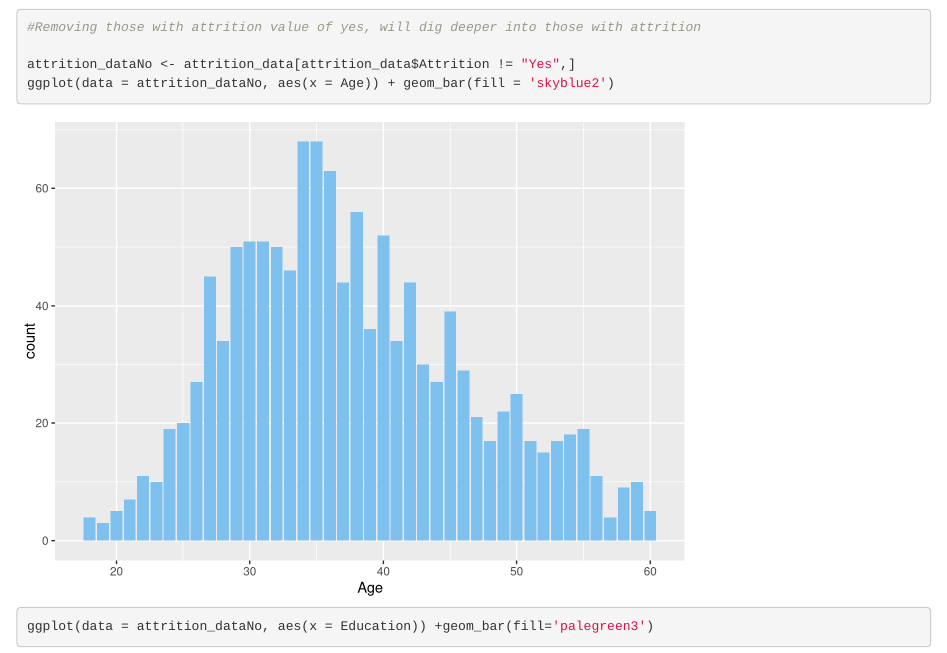
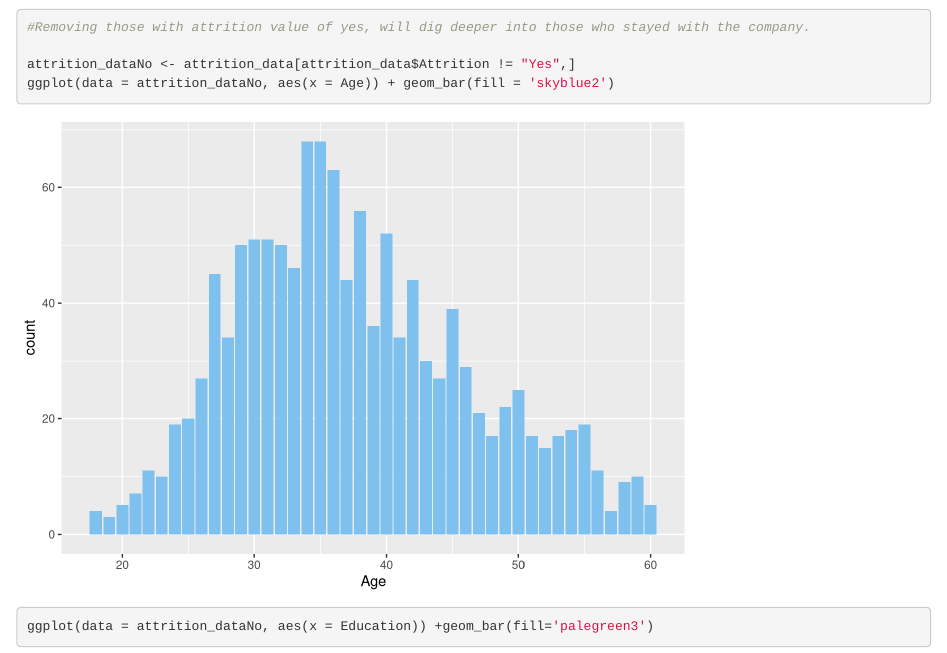
Before and after one commit to tejten/team_tam_case_study02, an R Markdown document (code/Team_TAM_Case_Study02.Rmd): the page in a window 1100 px wide, from 9790 px down. Rendered offline with R 4.5, knitr and Pandoc, with nearby package versions; code that draws random numbers runs with fixed seeds of ours; some code elsewhere in the file could not run offline.

Commit message:
Fixing minor grammatical description of section 6

````diff
--- a/code/Team_TAM_Case_Study02.Rmd
+++ b/code/Team_TAM_Case_Study02.Rmd
@@ -224,7 +224,7 @@ grid.arrange(a,b,c,d,e,f,g,h,i,j,k,l,m,n,o,p,q,r,s,t,u,v,w,y, ncol=4)
 
 
 ```{r}
-#Removing those with attrition value of yes, will dig deeper into those with attrition
+#Removing those with attrition value of yes, will dig deeper into those who stayed with the company.
 
 attrition_dataNo <- attrition_data[attrition_data$Attrition != "Yes",]
 ggplot(data = attrition_dataNo, aes(x = Age)) + geom_bar(fill = 'skyblue2')
````
